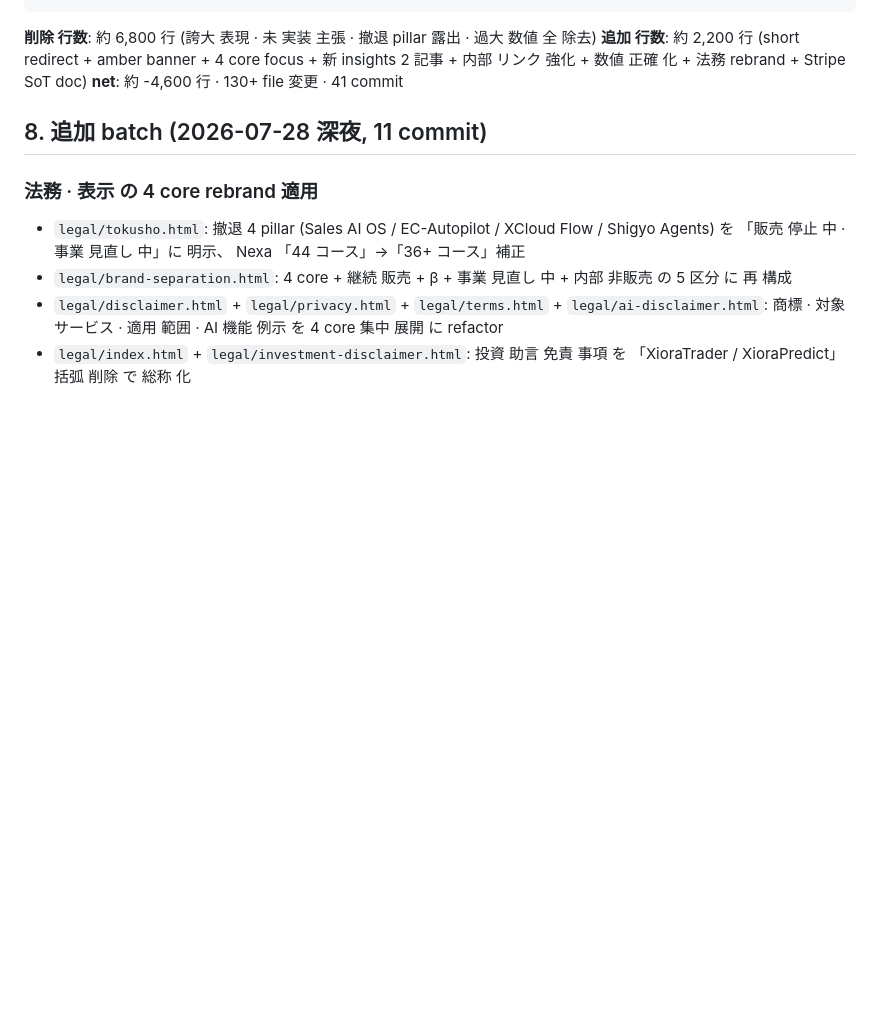
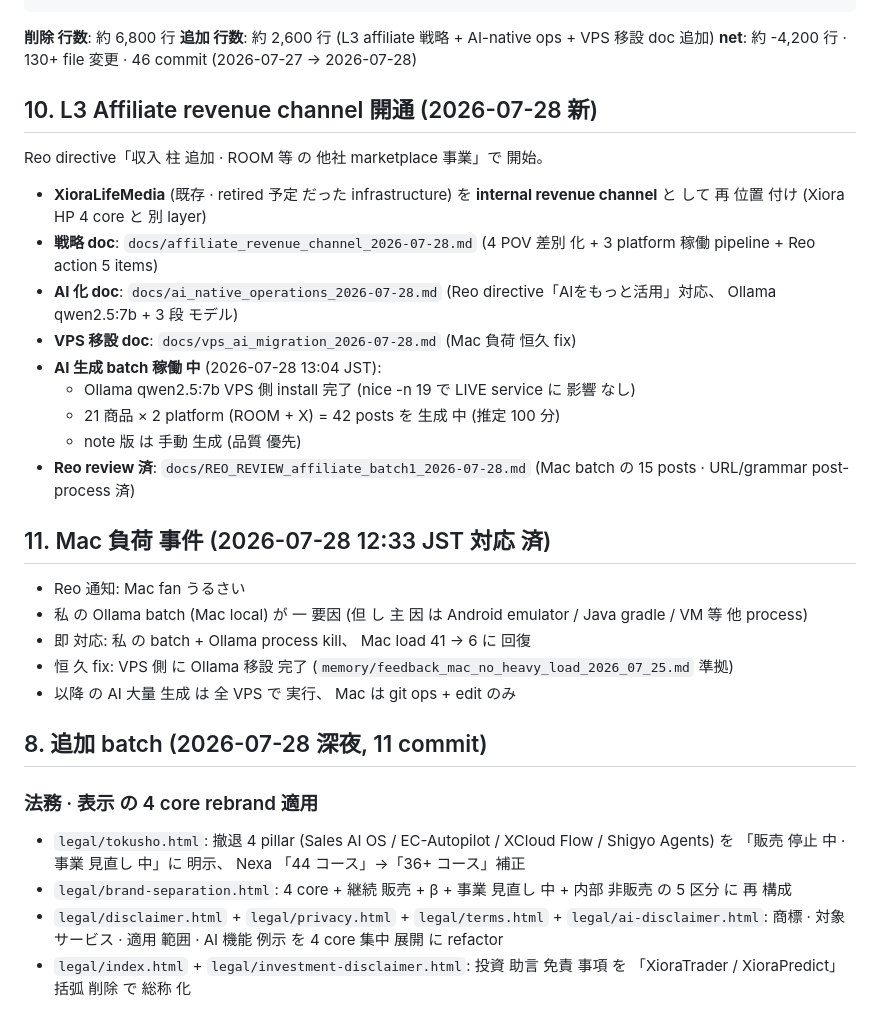
Before and after one commit to wishr-developer/xiora-hp, a Markdown page: docs/xiora_operational_state_2026-07-27.md, the part around the change. Drawn GitHub-style; blank space fills up the shorter version.

Commit message:
docs: operational state に L3 affiliate + AI-native + Mac 負荷 事件 対応 追記 (46 commit total)

````diff
--- a/docs/xiora_operational_state_2026-07-27.md
+++ b/docs/xiora_operational_state_2026-07-27.md
@@ -91,9 +91,31 @@ bbb74c4 xiora HP: 甘さ 大 一括 修正 (誇大 + ¥980 mismatch 全 除去)
 501cb45 xiora HP: consulting-thanks + lingua-beta-thanks 甘さ 除去
 ```
 
-**削除 行数**: 約 6,800 行 (誇大 表現 · 未 実装 主張 · 撤退 pillar 露出 · 過大 数値 全 除去)
-**追加 行数**: 約 2,200 行 (short redirect + amber banner + 4 core focus + 新 insights 2 記事 + 内部 リンク 強化 + 数値 正確 化 + 法務 rebrand + Stripe SoT doc)
-**net**: 約 -4,600 行 · 130+ file 変更 · 41 commit
+**削除 行数**: 約 6,800 行
+**追加 行数**: 約 2,600 行 (L3 affiliate 戦略 + AI-native ops + VPS 移設 doc 追加)
+**net**: 約 -4,200 行 · 130+ file 変更 · 46 commit (2026-07-27 → 2026-07-28)
+
+## 10. L3 Affiliate revenue channel 開通 (2026-07-28 新)
+
+Reo directive「収入 柱 追加 · ROOM 等 の 他社 marketplace 事業」で 開始。
+
+- **XioraLifeMedia** (既存 · retired 予定 だった infrastructure) を **internal revenue channel** と して 再 位置 付け (Xiora HP 4 core と 別 layer)
+- **戦略 doc**: `docs/affiliate_revenue_channel_2026-07-28.md` (4 POV 差別 化 + 3 platform 稼働 pipeline + Reo action 5 items)
+- **AI 化 doc**: `docs/ai_native_operations_2026-07-28.md` (Reo directive「AIをもっと活用」対応、 Ollama qwen2.5:7b + 3 段 モデル)
+- **VPS 移設 doc**: `docs/vps_ai_migration_2026-07-28.md` (Mac 負荷 恒久 fix)
+- **AI 生成 batch 稼働 中** (2026-07-28 13:04 JST):
+  - Ollama qwen2.5:7b VPS 側 install 完了 (nice -n 19 で LIVE service に 影響 なし)
+  - 21 商品 × 2 platform (ROOM + X) = 42 posts を 生成 中 (推定 100 分)
+  - note 版 は 手動 生成 (品質 優先)
+- **Reo review 済**: `docs/REO_REVIEW_affiliate_batch1_2026-07-28.md` (Mac batch の 15 posts · URL/grammar post-process 済)
+
+## 11. Mac 負荷 事件 (2026-07-28 12:33 JST 対応 済)
+
+- Reo 通知: Mac fan うるさい
+- 私 の Ollama batch (Mac local) が 一 要因 (但 し 主 因 は Android emulator / Java gradle / VM 等 他 process)
+- 即 対応: 私 の batch + Ollama process kill、 Mac load 41 → 6 に 回復
+- 恒 久 fix: VPS 側 に Ollama 移設 完了 (`memory/feedback_mac_no_heavy_load_2026_07_25.md` 準拠)
+- 以降 の AI 大量 生成 は 全 VPS で 実行、 Mac は git ops + edit のみ
 
 ## 8. 追加 batch (2026-07-28 深夜, 11 commit)
 
````
